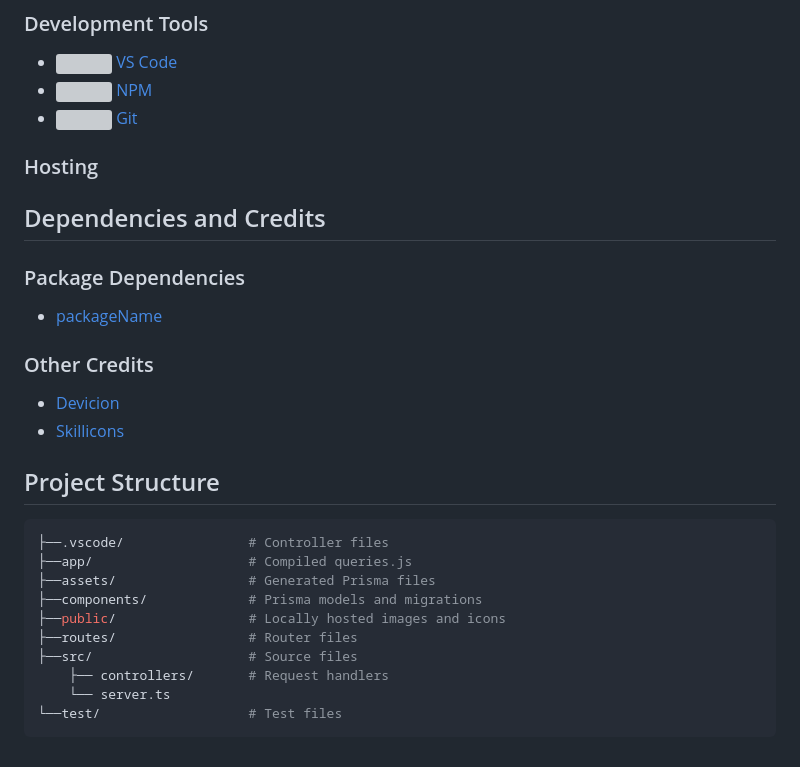
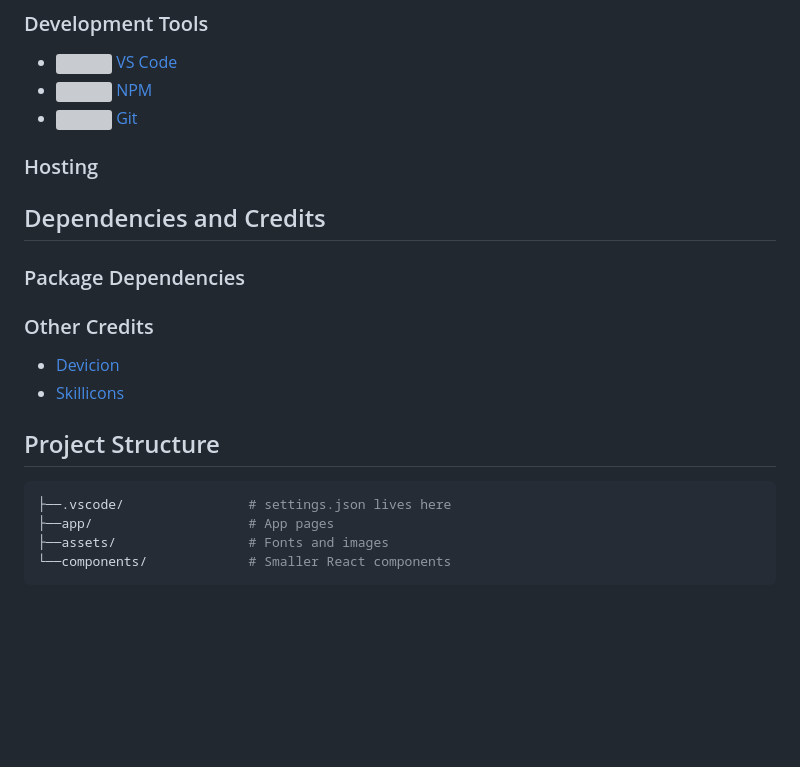
Before and after one commit to aRav3n/gin-rummy-app, a Markdown page: README.md, the part around one of its changes. Rendered like a GitHub page; blank space fills up the shorter version; grey boxes are pictures that could not be loaded.

Commit message:
docs: update README using my template

````diff
--- a/README.md
+++ b/README.md
@@ -66,7 +69,6 @@ Here's a brief description of how to use the app.
 - <a href="https://www.npmjs.com/"><img src="https://cdn.jsdelivr.net/gh/devicons/devicon@latest/icons/npm/npm-original.svg" style="height: 24px; width: auto;"/> NPM</a>
 - <a href="https://git-scm.com/"><img src="https://cdn.jsdelivr.net/gh/devicons/devicon@latest/icons/git/git-original.svg" style="height: 24px; width: auto;"/> Git</a>
 
-
 ### Hosting
 
 <!--
@@ -80,25 +82,20 @@ Here's a brief description of how to use the app.
 
 ### Package Dependencies
 
+<!--
 - [packageName](https://www.npmjs.com/package/packageName)
+-->
 
 ### Other Credits
 
 - [Devicion](https://devicon.dev/)
 - [Skillicons](https://skillicons.dev/)
 
-
 ## Project Structure
 
 ```bash
-├──.vscode/                # Controller files
-├──app/                    # Compiled queries.js
-├──assets/                 # Generated Prisma files
-├──components/             # Prisma models and migrations
-├──public/                 # Locally hosted images and icons
-├──routes/                 # Router files
-├──src/                    # Source files
-    ├── controllers/       # Request handlers
-    └── server.ts
-└──test/                   # Test files
+├──.vscode/                # settings.json lives here
+├──app/                    # App pages
+├──assets/                 # Fonts and images
+└──components/             # Smaller React components
 ```
````
Also changed, not shown: other parts of README.md (+7 -4 lines).
